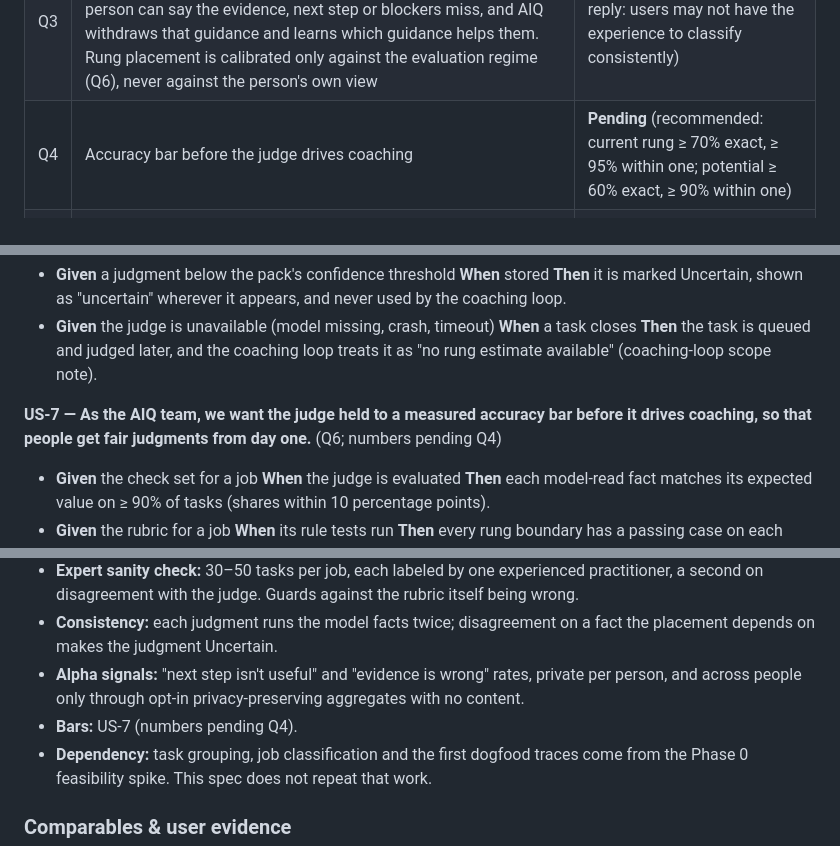
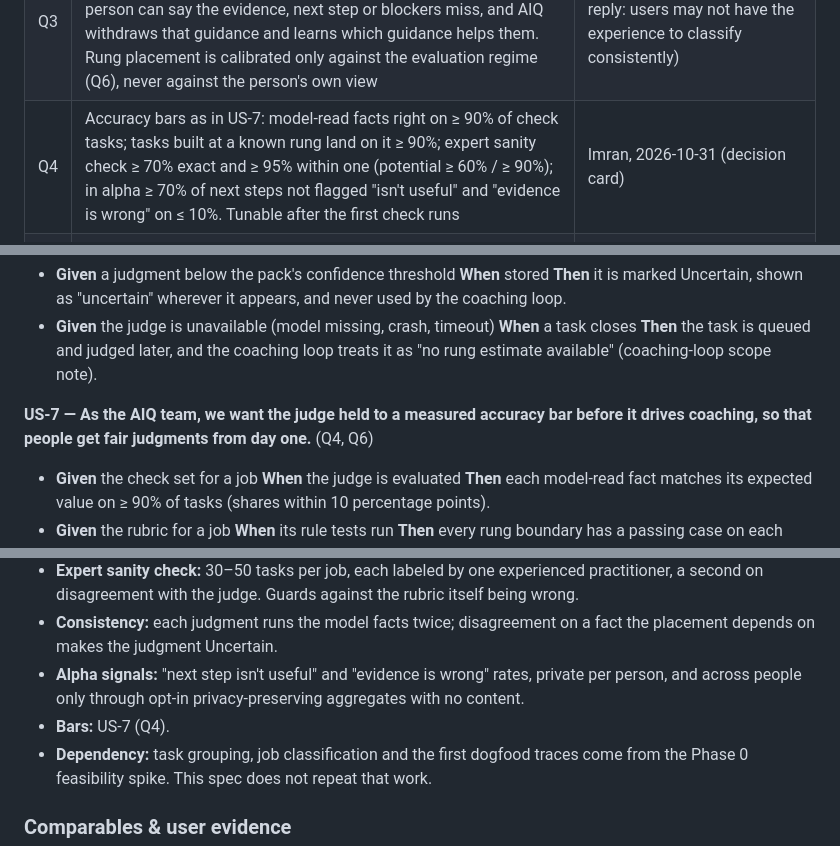
Before and after one commit to imransargusingh/AIQ, a Markdown page: docs/specs/rung-model.md, 3 parts joined by grey strips. GitHub-like rendering.

Commit message:
Spec: accuracy bars (Q4)
Co-Authored-By: Claude Opus 5.5 <noreply@anthropic.com>
Claude-Session: https://claude.ai/code/session_016jtqhCoo8pjZNZXfZ7f8Fy

```diff
--- a/docs/specs/rung-model.md
+++ b/docs/specs/rung-model.md
@@ -36,7 +36,7 @@ Sibling spec: `docs/specs/coaching-loop.md` (consumes this model's output for Op
 | Q1 | Scope: the judge, its explanation and the person's feedback on it (see Q3). The rung distribution and opportunity views get their own spec | Imran, 2026-10-31 (decision card) |
 | Q2 | The judge is a cloud model called **through the person's own AI account**, and only that way in alpha (no on-device judge). It reads the task's prompts and outputs. Conditions: a task goes only to the provider that already saw it unless the person chooses otherwise; setup states plainly that a work account's admin policies, logging and retention apply; offline or no account means the task is queued, never rerouted; judging uses the person's quota | Imran, 2026-10-31 (decision card, after asking why not judge in the cloud under the user's own account) |
 | Q3 | People **do not reclassify** a task's rung; the rung is always the judge's. "Easy to correct" means correcting the *guidance*: the person can say the evidence, next step or blockers miss, and AIQ withdraws that guidance and learns which guidance helps them. Rung placement is calibrated only against the evaluation regime (Q6), never against the person's own view | Imran, 2026-10-31 (thread reply: users may not have the experience to classify consistently) |
-| Q4 | Accuracy bar before the judge drives coaching | **Pending** (recommended: current rung ≥ 70% exact, ≥ 95% within one; potential ≥ 60% exact, ≥ 90% within one) |
+| Q4 | Accuracy bars as in US-7: model-read facts right on ≥ 90% of check tasks; tasks built at a known rung land on it ≥ 90%; expert sanity check ≥ 70% exact and ≥ 95% within one (potential ≥ 60% / ≥ 90%); in alpha ≥ 70% of next steps not flagged "isn't useful" and "evidence is wrong" on ≤ 10%. Tunable after the first check runs | Imran, 2026-10-31 (decision card) |
 | Q6 | **Facts first, plus cheap labels.** The model answers narrow questions about how the work was done (task facts); the rubric's rules turn facts into a rung. Accuracy comes from tasks done at a known rung on purpose (labels by construction), the team's own sessions, a small expert sanity check, two-run consistency, and private feedback signals in alpha. Replaces the large golden set | Imran, 2026-10-31 (decision card, after raising that a golden set is costly and tasks vary too much to generalize from few examples) |
 | Q5 | Does weak context management cap a task at Directed? | **Pending** (recommended: a rubric signal, not a hard cap, until it can be detected reliably) |
 
@@ -193,7 +193,7 @@ Aggregates and the invariant each protects:
 - **Given** a judgment below the pack's confidence threshold **When** stored **Then** it is marked Uncertain, shown as "uncertain" wherever it appears, and never used by the coaching loop.
 - **Given** the judge is unavailable (model missing, crash, timeout) **When** a task closes **Then** the task is queued and judged later, and the coaching loop treats it as "no rung estimate available" (coaching-loop scope note).
 
-**US-7 — As the AIQ team, we want the judge held to a measured accuracy bar before it drives coaching, so that people get fair judgments from day one.** (Q6; numbers pending Q4)
+**US-7 — As the AIQ team, we want the judge held to a measured accuracy bar before it drives coaching, so that people get fair judgments from day one.** (Q4, Q6)
 - **Given** the check set for a job **When** the judge is evaluated **Then** each model-read fact matches its expected value on ≥ 90% of tasks (shares within 10 percentage points).
 - **Given** the rubric for a job **When** its rule tests run **Then** every rung boundary has a passing case on each side.
 - **Given** tasks built at a known rung on purpose **When** judged **Then** ≥ 90% land on that rung.
@@ -285,7 +285,7 @@ a fact the logs cannot answer and the content was deleted (fact unknown, rule no
   depends on makes the judgment Uncertain.
 - **Alpha signals:** "next step isn't useful" and "evidence is wrong" rates, private per person, and
   across people only through opt-in privacy-preserving aggregates with no content.
-- **Bars:** US-7 (numbers pending Q4).
+- **Bars:** US-7 (Q4).
 - **Dependency:** task grouping, job classification and the first dogfood traces come from the Phase 0
   feasibility spike. This spec does not repeat that work.
 
```
